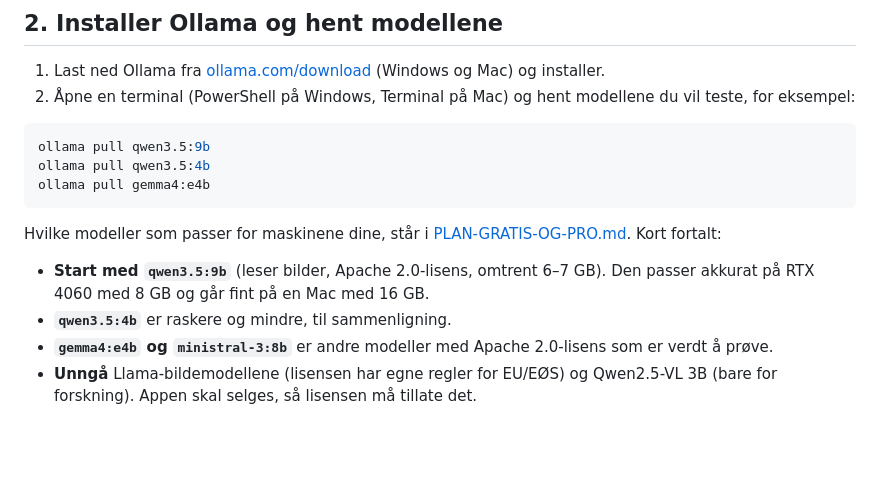
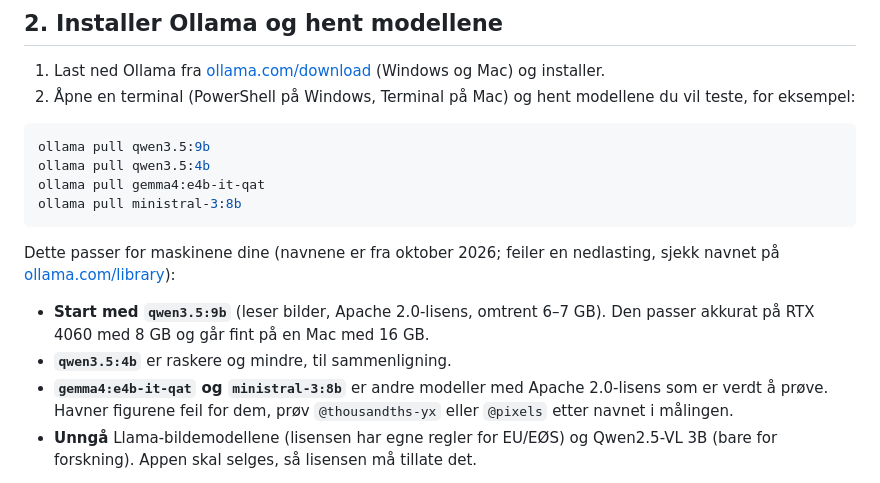
Before and after one commit to 52c854mb96-ship-it/SmartNotes, a Markdown page: docs/MALING.md, the part around the change. Drawn GitHub-style; blank space fills up the shorter version.

Commit message:
Dokumentasjon: modellnavn som i planen, og hva reserven koster
- MALING.md lenket til en planfil som ikke finnes i repoet. Lenken er
  fjernet, og Gemma-taggen er den samme som i planen
  (gemma4:e4b-it-qat), med ministral-3:8b i lista over nedlastinger.
- HJEMMEMASKIN.md sier at REMOTE_FALLBACK=anthropic bruker Sonnet 5.5
  med en gang, og at none er standard.

Co-Authored-By: Claude Opus 5.5 <noreply@anthropic.com>
Claude-Session: https://claude.ai/code/session_014zAQ1FyMsjzLv2xvFxvpqo

````diff
--- a/docs/MALING.md
+++ b/docs/MALING.md
@@ -38,14 +38,15 @@ Bilder (JPEG, PNG, HEIC) og PDF-er fungerer, akkurat som i appen.
 ```bash
 ollama pull qwen3.5:9b
 ollama pull qwen3.5:4b
-ollama pull gemma4:e4b
+ollama pull gemma4:e4b-it-qat
+ollama pull ministral-3:8b
 ```
 
-Hvilke modeller som passer for maskinene dine, står i [PLAN-GRATIS-OG-PRO.md](PLAN-GRATIS-OG-PRO.md). Kort fortalt:
+Dette passer for maskinene dine (navnene er fra oktober 2026; feiler en nedlasting, sjekk navnet på [ollama.com/library](https://ollama.com/library)):
 
 - **Start med `qwen3.5:9b`** (leser bilder, Apache 2.0-lisens, omtrent 6–7 GB). Den passer akkurat på RTX 4060 med 8 GB og går fint på en Mac med 16 GB.
 - **`qwen3.5:4b`** er raskere og mindre, til sammenligning.
-- **`gemma4:e4b` og `ministral-3:8b`** er andre modeller med Apache 2.0-lisens som er verdt å prøve.
+- **`gemma4:e4b-it-qat` og `ministral-3:8b`** er andre modeller med Apache 2.0-lisens som er verdt å prøve. Havner figurene feil for dem, prøv `@thousandths-yx` eller `@pixels` etter navnet i målingen.
 - **Unngå** Llama-bildemodellene (lisensen har egne regler for EU/EØS) og Qwen2.5-VL 3B (bare for forskning). Appen skal selges, så lisensen må tillate det.
 
 Anslaget er 45–90 sekunder per side på RTX 4060 og 1,5–3 minutter per side på M4. Det er ikke målt, så målingen viser hva som faktisk gjelder.
````
Also changed, not shown: docs/HJEMMEMASKIN.md (+3 -1 lines).
